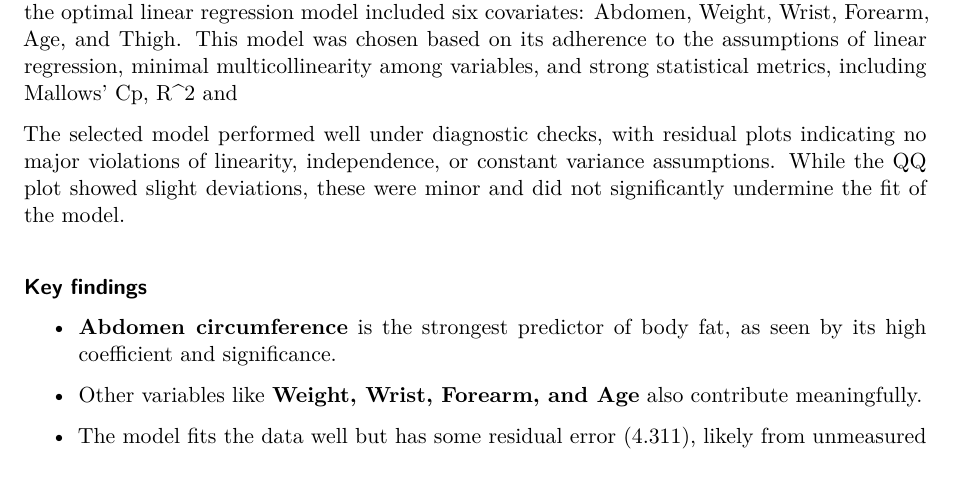
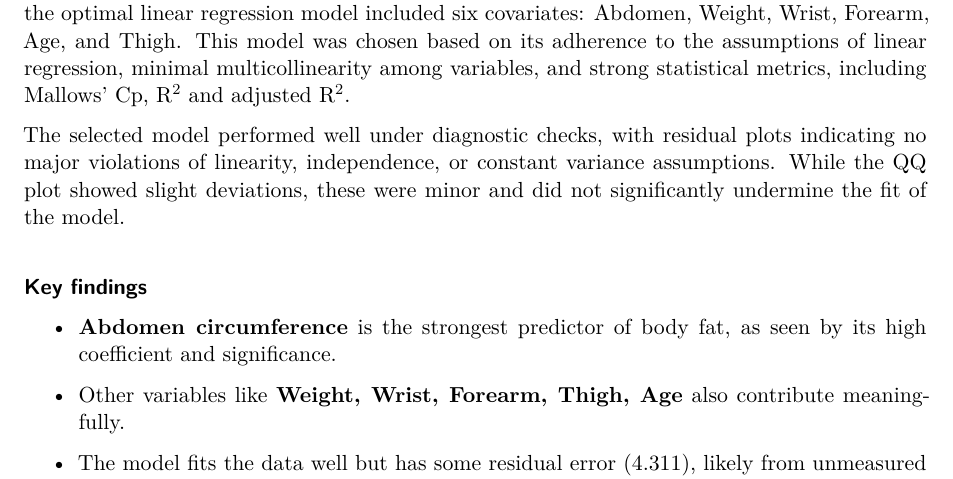
Before and after one commit to jeffjlu/STAT306-Final-Project, a Quarto document (project.qmd): part of page 7 of 8, cut so that both start at the same text. Rendered offline with R 4.5, knitr and Pandoc in place of Quarto, then LaTeX, with nearby package versions.

Commit message:
Changed a bit

```diff
--- a/project.qmd
+++ b/project.qmd
@@ -270,7 +270,7 @@ VIF_bodyfat
 
 ## Conclusion
 
-From the analysis, we identified that several physical measurements are significantly related to body fat percentage. After conducting exploratory data analysis and using backward selection, the optimal linear regression model included six covariates: Abdomen, Weight, Wrist, Forearm, Age, and Thigh. This model was chosen based on its adherence to the assumptions of linear regression, minimal multicollinearity among variables, and strong statistical metrics, including Mallows' Cp, R\^2 and
+From the analysis, we identified that several physical measurements are significantly related to body fat percentage. After conducting exploratory data analysis and using backward selection, the optimal linear regression model included six covariates: Abdomen, Weight, Wrist, Forearm, Age, and Thigh. This model was chosen based on its adherence to the assumptions of linear regression, minimal multicollinearity among variables, and strong statistical metrics, including Mallows' Cp, R^2^ and adjusted R^2^.
 
 The selected model performed well under diagnostic checks, with residual plots indicating no major violations of linearity, independence, or constant variance assumptions. While the QQ plot showed slight deviations, these were minor and did not significantly undermine the fit of the model.
 
@@ -278,7 +278,7 @@ The selected model performed well under diagnostic checks, with residual plots i
 
 -   **Abdomen circumference** is the strongest predictor of body fat, as seen by its high coefficient and significance.
 
--   Other variables like **Weight, Wrist, Forearm, and Age** also contribute meaningfully.
+-   Other variables like **Weight, Wrist, Forearm, Thigh, Age** also contribute meaningfully.
 
 -   The model fits the data well but has some residual error (4.311), likely from unmeasured factors or noise.
 
```
